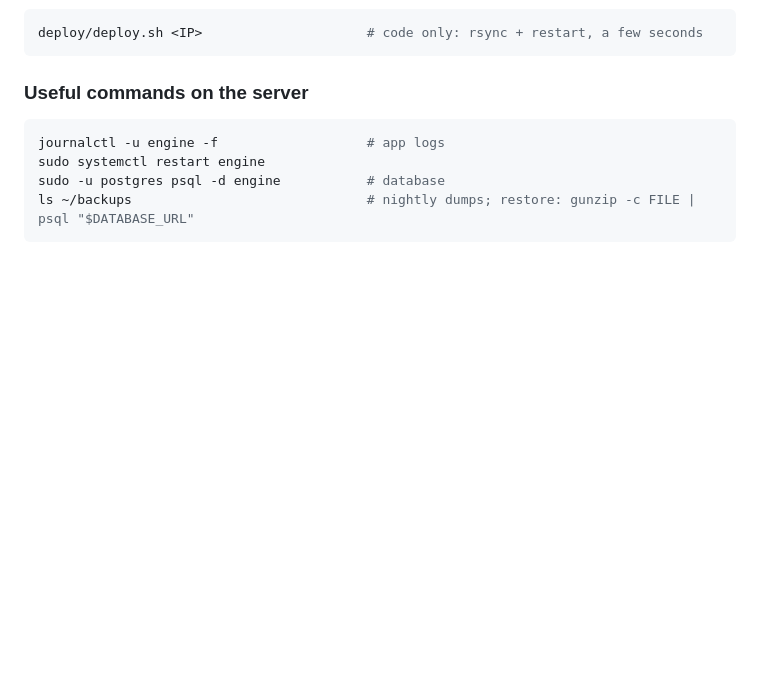
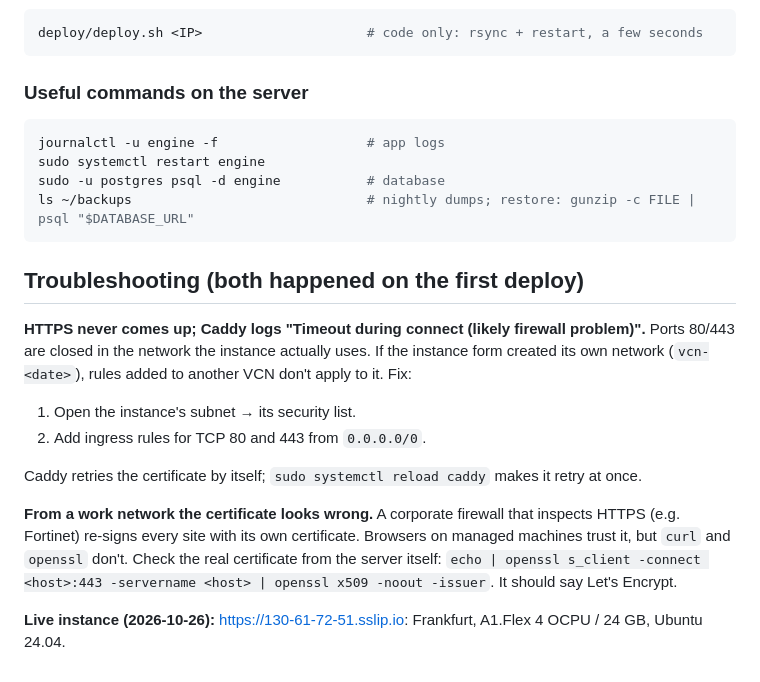
Before and after one commit to sabatandilashvili3-cyber/upgaming-project, a Markdown page: DEPLOYMENT.md, the part around the change. Drawn GitHub-style; blank space fills up the shorter version.

Commit message:
Deployed to Oracle Cloud: https://130-61-72-51.sslip.io; troubleshooting notes
Co-Authored-By: Claude Opus 5.5 <noreply@anthropic.com>

````diff
--- a/DEPLOYMENT.md
+++ b/DEPLOYMENT.md
@@ -100,3 +100,22 @@ sudo systemctl restart engine
 sudo -u postgres psql -d engine           # database
 ls ~/backups                              # nightly dumps; restore: gunzip -c FILE | psql "$DATABASE_URL"
 ```
+
+## Troubleshooting (both happened on the first deploy)
+
+**HTTPS never comes up; Caddy logs "Timeout during connect (likely firewall problem)".**
+Ports 80/443 are closed in the network the instance actually uses. If the instance form
+created its own network (`vcn-<date>`), rules added to another VCN don't apply to it. Fix:
+1. Open the instance's subnet → its security list.
+2. Add ingress rules for TCP 80 and 443 from `0.0.0.0/0`.
+
+Caddy retries the certificate by itself; `sudo systemctl reload caddy` makes it retry at once.
+
+**From a work network the certificate looks wrong.** A corporate firewall that inspects HTTPS
+(e.g. Fortinet) re-signs every site with its own certificate. Browsers on managed machines
+trust it, but `curl` and `openssl` don't. Check the real certificate from the server itself:
+`echo | openssl s_client -connect <host>:443 -servername <host> | openssl x509 -noout -issuer`.
+It should say Let's Encrypt.
+
+**Live instance (2026-10-26):** https://130-61-72-51.sslip.io: Frankfurt, A1.Flex 4 OCPU / 24 GB,
+Ubuntu 24.04.
````
